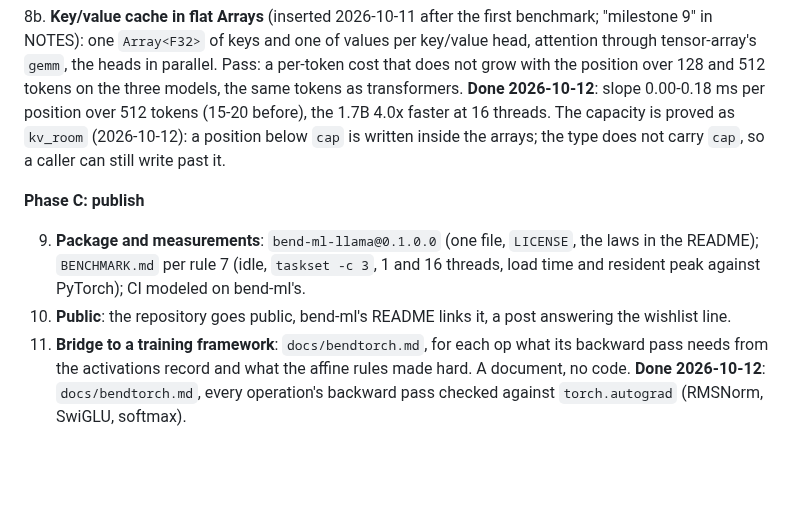
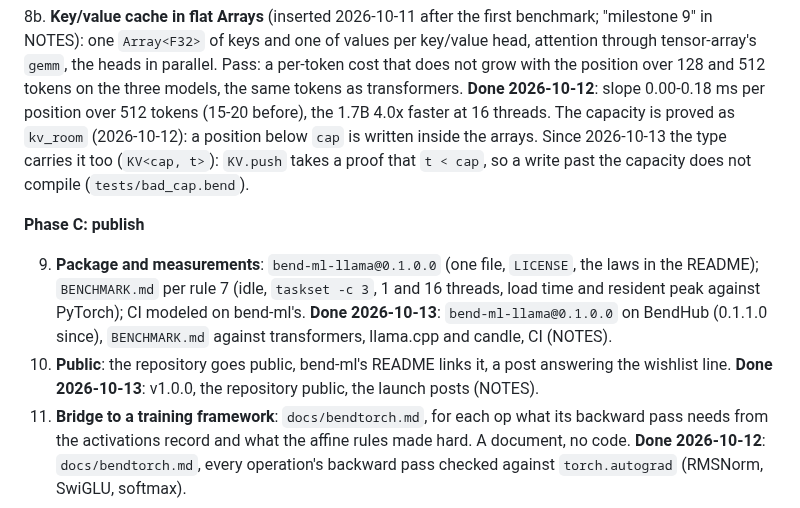
Before and after one commit to kvnloo/llama.bend, a Markdown page: docs/plan.md, the part around the change. Drawn GitHub-style; blank space fills up the shorter version.

Commit message:
docs/plan: milestones 8b, 9 and 10 as they ended

```diff
--- a/docs/plan.md
+++ b/docs/plan.md
@@ -89,14 +89,17 @@ API; phase C publishes it.
    parallel. Pass: a per-token cost that does not grow with the position over 128 and 512 tokens on the three models,
    the same tokens as transformers. **Done 2026-10-12**: slope 0.00-0.18 ms per position over 512 tokens (15-20 before),
    the 1.7B 4.0x faster at 16 threads. The capacity is proved as `kv_room` (2026-10-12): a position below `cap` is
-   written inside the arrays; the type does not carry `cap`, so a caller can still write past it.
+   written inside the arrays. Since 2026-10-13 the type carries it too (`KV<cap, t>`): `KV.push` takes a proof that
+   `t < cap`, so a write past the capacity does not compile (`tests/bad_cap.bend`).
 
 **Phase C: publish**
 
 9. **Package and measurements**: `bend-ml-llama@0.1.0.0` (one file, `LICENSE`, the laws in the README);
    `BENCHMARK.md` per rule 7 (idle, `taskset -c 3`, 1 and 16 threads, load time and resident peak against
-   PyTorch); CI modeled on bend-ml's.
-10. **Public**: the repository goes public, bend-ml's README links it, a post answering the wishlist line.
+   PyTorch); CI modeled on bend-ml's. **Done 2026-10-13**: `bend-ml-llama@0.1.0.0` on BendHub (0.1.1.0 since),
+   `BENCHMARK.md` against transformers, llama.cpp and candle, CI (NOTES).
+10. **Public**: the repository goes public, bend-ml's README links it, a post answering the wishlist line. **Done
+    2026-10-13**: v1.0.0, the repository public, the launch posts (NOTES).
 11. **Bridge to a training framework**: `docs/bendtorch.md`, for each op what its backward pass needs from the
     activations record and what the affine rules made hard. A document, no code. **Done 2026-10-12**: `docs/bendtorch.md`, every operation's
     backward pass checked against `torch.autograd` (RMSNorm, SwiGLU, softmax).
```
